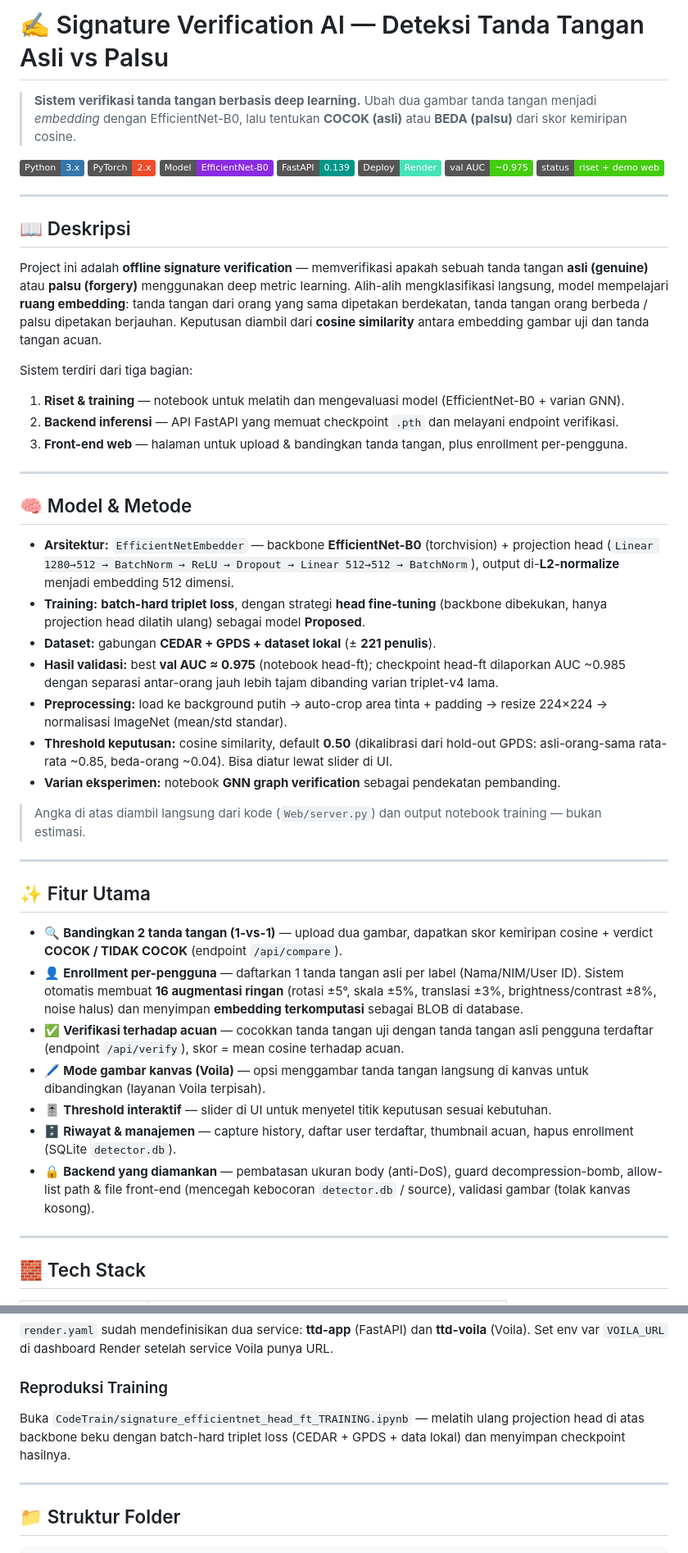
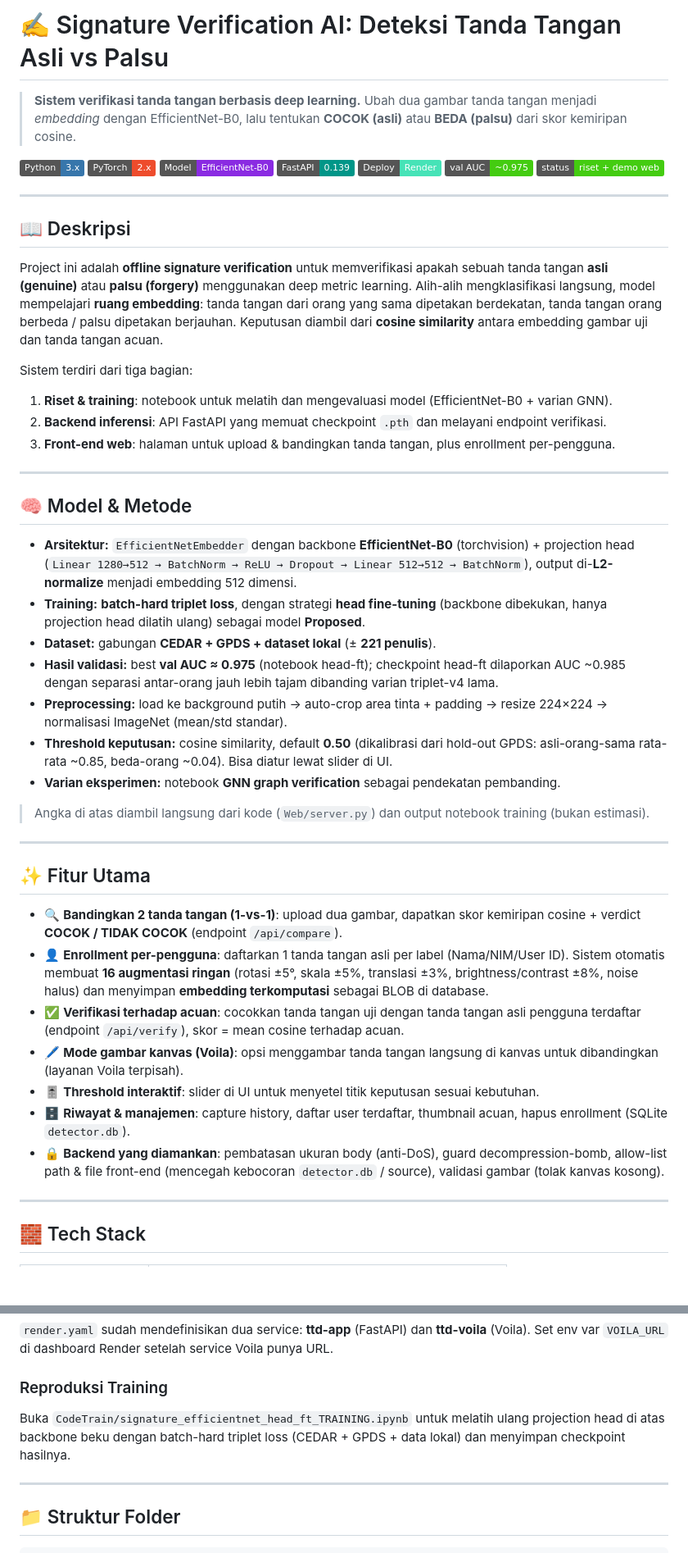
Before and after one commit to VidVellichor/signature-verification-ai, a Markdown page: README.md, 2 parts joined by grey strips. Shown at 82% size. Rendered like a GitHub page; badges without logos; blank space fills up the shorter version.

Commit message:
docs: clean up excessive em-dashes in README

```diff
--- a/README.md
+++ b/README.md
@@ -1,4 +1,4 @@
-# ✍️ Signature Verification AI — Deteksi Tanda Tangan Asli vs Palsu
+# ✍️ Signature Verification AI: Deteksi Tanda Tangan Asli vs Palsu
 
 > **Sistem verifikasi tanda tangan berbasis deep learning.** Ubah dua gambar tanda tangan menjadi *embedding* dengan EfficientNet-B0, lalu tentukan **COCOK (asli)** atau **BEDA (palsu)** dari skor kemiripan cosine.
 
@@ -14,18 +14,18 @@
 
 ## 📖 Deskripsi
 
-Project ini adalah **offline signature verification** — memverifikasi apakah sebuah tanda tangan **asli (genuine)** atau **palsu (forgery)** menggunakan deep metric learning. Alih-alih mengklasifikasi langsung, model mempelajari **ruang embedding**: tanda tangan dari orang yang sama dipetakan berdekatan, tanda tangan orang berbeda / palsu dipetakan berjauhan. Keputusan diambil dari **cosine similarity** antara embedding gambar uji dan tanda tangan acuan.
+Project ini adalah **offline signature verification** untuk memverifikasi apakah sebuah tanda tangan **asli (genuine)** atau **palsu (forgery)** menggunakan deep metric learning. Alih-alih mengklasifikasi langsung, model mempelajari **ruang embedding**: tanda tangan dari orang yang sama dipetakan berdekatan, tanda tangan orang berbeda / palsu dipetakan berjauhan. Keputusan diambil dari **cosine similarity** antara embedding gambar uji dan tanda tangan acuan.
 
 Sistem terdiri dari tiga bagian:
-1. **Riset & training** — notebook untuk melatih dan mengevaluasi model (EfficientNet-B0 + varian GNN).
-2. **Backend inferensi** — API FastAPI yang memuat checkpoint `.pth` dan melayani endpoint verifikasi.
-3. **Front-end web** — halaman untuk upload & bandingkan tanda tangan, plus enrollment per-pengguna.
+1. **Riset & training**: notebook untuk melatih dan mengevaluasi model (EfficientNet-B0 + varian GNN).
+2. **Backend inferensi**: API FastAPI yang memuat checkpoint `.pth` dan melayani endpoint verifikasi.
+3. **Front-end web**: halaman untuk upload & bandingkan tanda tangan, plus enrollment per-pengguna.
 
 ---
 
 ## 🧠 Model & Metode
 
-- **Arsitektur:** `EfficientNetEmbedder` — backbone **EfficientNet-B0** (torchvision) + projection head (`Linear 1280→512 → BatchNorm → ReLU → Dropout → Linear 512→512 → BatchNorm`), output di-**L2-normalize** menjadi embedding 512 dimensi.
+- **Arsitektur:** `EfficientNetEmbedder` dengan backbone **EfficientNet-B0** (torchvision) + projection head (`Linear 1280→512 → BatchNorm → ReLU → Dropout → Linear 512→512 → BatchNorm`), output di-**L2-normalize** menjadi embedding 512 dimensi.
 - **Training:** **batch-hard triplet loss**, dengan strategi **head fine-tuning** (backbone dibekukan, hanya projection head dilatih ulang) sebagai model **Proposed**.
 - **Dataset:** gabungan **CEDAR + GPDS + dataset lokal** (± **221 penulis**).
 - **Hasil validasi:** best **val AUC ≈ 0.975** (notebook head-ft); checkpoint head-ft dilaporkan AUC ~0.985 dengan separasi antar-orang jauh lebih tajam dibanding varian triplet-v4 lama.
@@ -33,19 +33,19 @@ Sistem terdiri dari tiga bagian:
 - **Threshold keputusan:** cosine similarity, default **0.50** (dikalibrasi dari hold-out GPDS: asli-orang-sama rata-rata ~0.85, beda-orang ~0.04). Bisa diatur lewat slider di UI.
 - **Varian eksperimen:** notebook **GNN graph verification** sebagai pendekatan pembanding.
 
-> Angka di atas diambil langsung dari kode (`Web/server.py`) dan output notebook training — bukan estimasi.
+> Angka di atas diambil langsung dari kode (`Web/server.py`) dan output notebook training (bukan estimasi).
 
 ---
 
 ## ✨ Fitur Utama
 
-- 🔍 **Bandingkan 2 tanda tangan (1-vs-1)** — upload dua gambar, dapatkan skor kemiripan cosine + verdict **COCOK / TIDAK COCOK** (endpoint `/api/compare`).
-- 👤 **Enrollment per-pengguna** — daftarkan 1 tanda tangan asli per label (Nama/NIM/User ID). Sistem otomatis membuat **16 augmentasi ringan** (rotasi ±5°, skala ±5%, translasi ±3%, brightness/contrast ±8%, noise halus) dan menyimpan **embedding terkomputasi** sebagai BLOB di database.
-- ✅ **Verifikasi terhadap acuan** — cocokkan tanda tangan uji dengan tanda tangan asli pengguna terdaftar (endpoint `/api/verify`), skor = mean cosine terhadap acuan.
-- 🖊️ **Mode gambar kanvas (Voila)** — opsi menggambar tanda tangan langsung di kanvas untuk dibandingkan (layanan Voila terpisah).
-- 🎚️ **Threshold interaktif** — slider di UI untuk menyetel titik keputusan sesuai kebutuhan.
-- 🗄️ **Riwayat & manajemen** — capture history, daftar user terdaftar, thumbnail acuan, hapus enrollment (SQLite `detector.db`).
-- 🔒 **Backend yang diamankan** — pembatasan ukuran body (anti-DoS), guard decompression-bomb, allow-list path & file front-end (mencegah kebocoran `detector.db` / source), validasi gambar (tolak kanvas kosong).
+- 🔍 **Bandingkan 2 tanda tangan (1-vs-1)**: upload dua gambar, dapatkan skor kemiripan cosine + verdict **COCOK / TIDAK COCOK** (endpoint `/api/compare`).
+- 👤 **Enrollment per-pengguna**: daftarkan 1 tanda tangan asli per label (Nama/NIM/User ID). Sistem otomatis membuat **16 augmentasi ringan** (rotasi ±5°, skala ±5%, translasi ±3%, brightness/contrast ±8%, noise halus) dan menyimpan **embedding terkomputasi** sebagai BLOB di database.
+- ✅ **Verifikasi terhadap acuan**: cocokkan tanda tangan uji dengan tanda tangan asli pengguna terdaftar (endpoint `/api/verify`), skor = mean cosine terhadap acuan.
+- 🖊️ **Mode gambar kanvas (Voila)**: opsi menggambar tanda tangan langsung di kanvas untuk dibandingkan (layanan Voila terpisah).
+- 🎚️ **Threshold interaktif**: slider di UI untuk menyetel titik keputusan sesuai kebutuhan.
+- 🗄️ **Riwayat & manajemen**: capture history, daftar user terdaftar, thumbnail acuan, hapus enrollment (SQLite `detector.db`).
+- 🔒 **Backend yang diamankan**: pembatasan ukuran body (anti-DoS), guard decompression-bomb, allow-list path & file front-end (mencegah kebocoran `detector.db` / source), validasi gambar (tolak kanvas kosong).
 
 ---
 
@@ -89,7 +89,7 @@ Buka `http://localhost:3000` untuk hub utama, atau `http://localhost:3000/compar
 `render.yaml` sudah mendefinisikan dua service: **ttd-app** (FastAPI) dan **ttd-voila** (Voila). Set env var `VOILA_URL` di dashboard Render setelah service Voila punya URL.
 
 ### Reproduksi Training
-Buka `CodeTrain/signature_efficientnet_head_ft_TRAINING.ipynb` — melatih ulang projection head di atas backbone beku dengan batch-hard triplet loss (CEDAR + GPDS + data lokal) dan menyimpan checkpoint hasilnya.
+Buka `CodeTrain/signature_efficientnet_head_ft_TRAINING.ipynb` untuk melatih ulang projection head di atas backbone beku dengan batch-hard triplet loss (CEDAR + GPDS + data lokal) dan menyimpan checkpoint hasilnya.
 
 ---
 
```
Also changed, not shown: other parts of README.md (+1 -1 lines).
